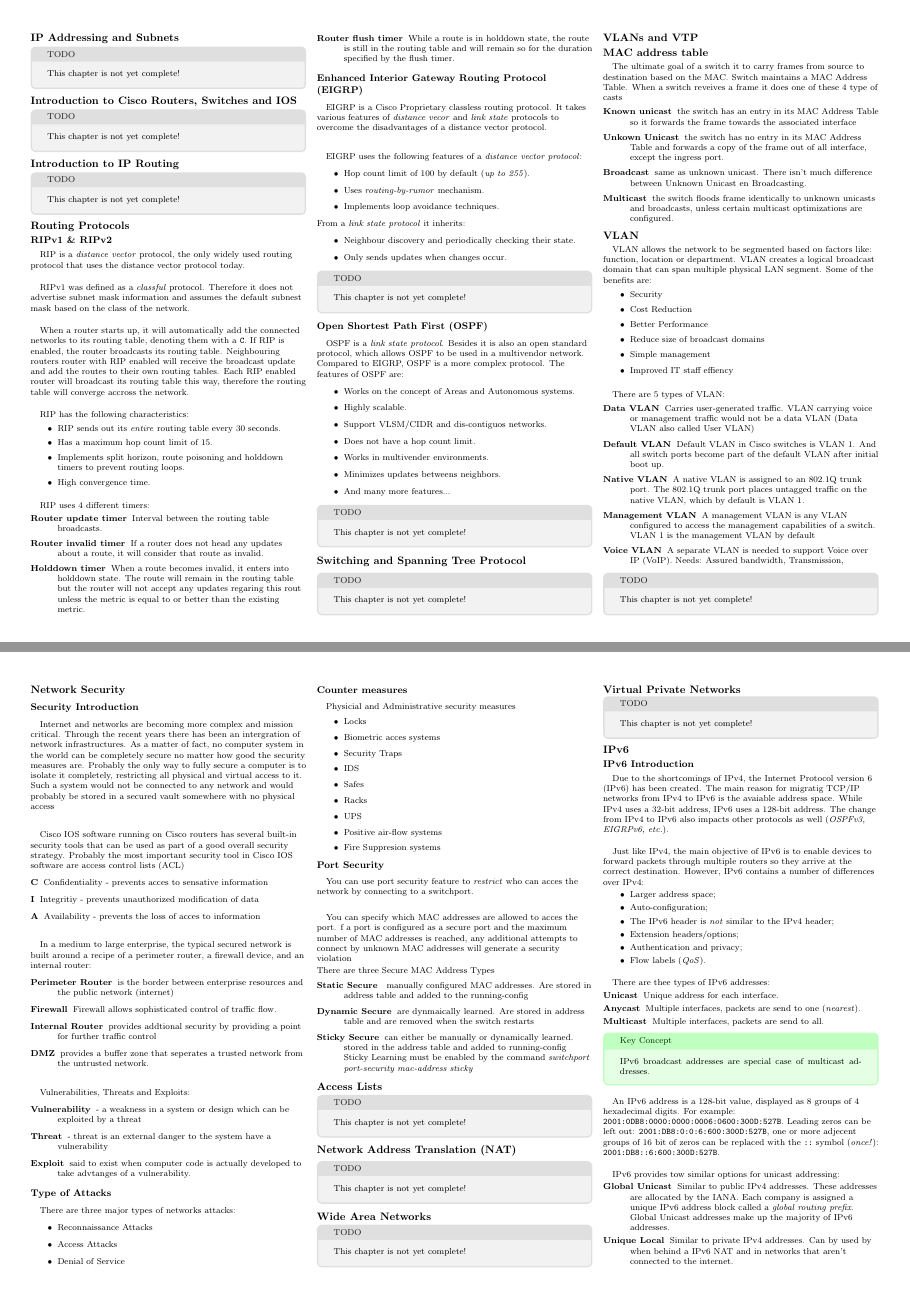
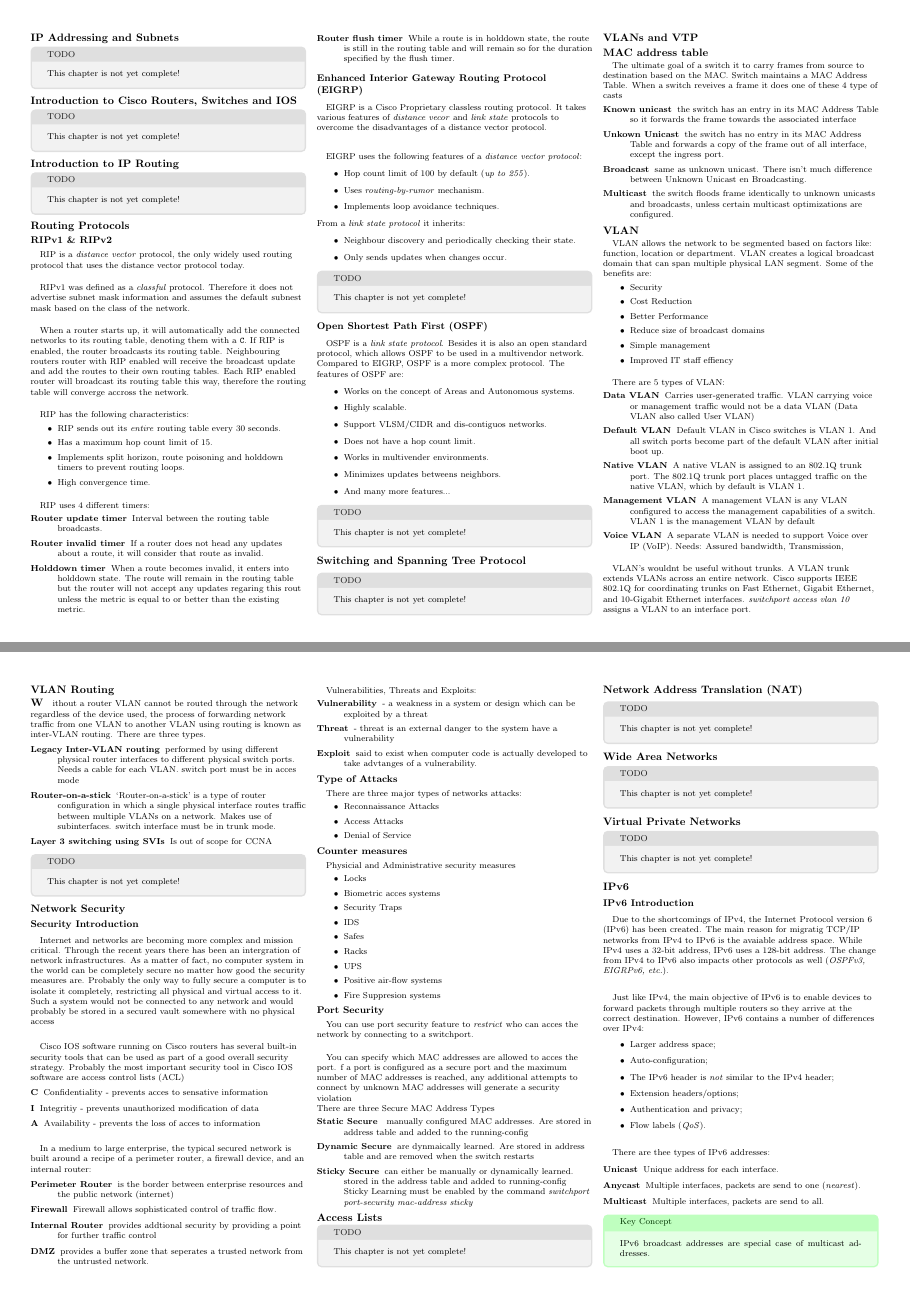
Before and after one commit to RickHaan/ccna, a LaTeX document (summary.tex): pages 2 and 3 of 4, joined at a grey line. Compiled offline with pdfLaTeX.

Commit message:
added VLAN

```diff
--- a/summary.tex
+++ b/summary.tex
@@ -295,6 +295,18 @@ There are 5 types of VLAN:
 	\item[Management VLAN] A management VLAN is any VLAN configured to access the management capabilities of a switch. VLAN 1 is the management VLAN by default
 	\item[Voice VLAN] A separate VLAN is needed to support Voice over IP (VoIP). Needs: Assured bandwidth, Transmission,
 \end{description}
+\paragraph{}
+VLAN's wouldnt be useful without trunks. A VLAN trunk extends VLANs across an entire network. Cisco supports IEEE 802.1Q for coordinating trunks on Fast Ethernet, Gigabit Ethernet, and 10-Gigabit Ethernet interfaces.
+\textit{switchport access vlan 10 } assigns a VLAN to an interface port.
+
+\subsection{VLAN Routing}
+\paragraph
+Without a router VLAN cannot be routed through the network regardless of the device used, the process of forwarding network traffic from one VLAN to another VLAN using routing is known as inter-VLAN routing. There are three types.
+\begin{description}
+	\item[Legacy Inter-VLAN routing] performed by using different physical router interfaces to different physical switch ports. Needs a cable for each VLAN. switch port must be in acces mode
+	\item[Router-on-a-stick] ‘Router-on-a-stick’ is a type of router configuration in which a single physical interface routes traffic between multiple VLANs on a network. Makes use of subinterfaces. switch interface must be in trunk mode.
+	\item[Layer 3 switching using SVIs] Is out of scope for CCNA
+\end{description}
 
 \begin{textbox}{gray}{TODO}
 	This chapter is not yet complete!
```
